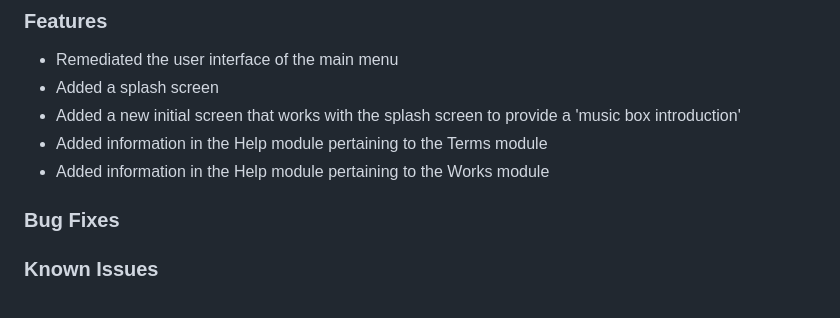
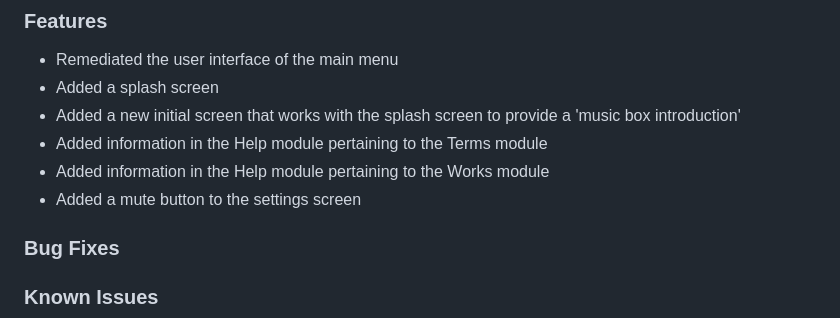
Before and after one commit to Alex-Laney/JuniorDesign2329, a Markdown page: README.md, the part around the change. Drawn GitHub-style.

```diff
--- a/README.md
+++ b/README.md
@@ -8,6 +8,7 @@ The purpose of this mobile application, Notes on the Note Makers, will be to rai
  - Added a new initial screen that works with the splash screen to provide a 'music box introduction'
  - Added information in the Help module pertaining to the Terms module
  - Added information in the Help module pertaining to the Works module
+ - Added a mute button to the settings screen
 ### Bug Fixes
 ### Known Issues
 ## Version 0.3.0
```
